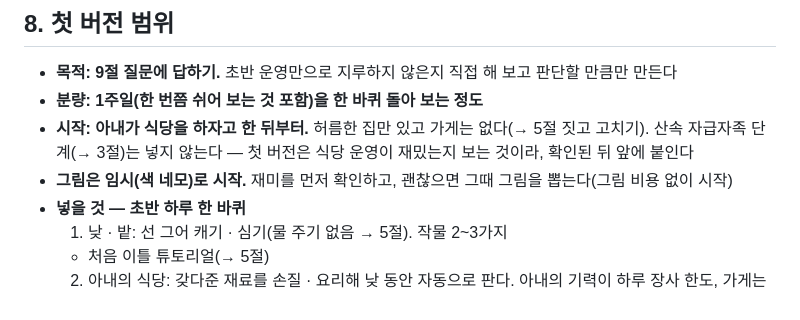
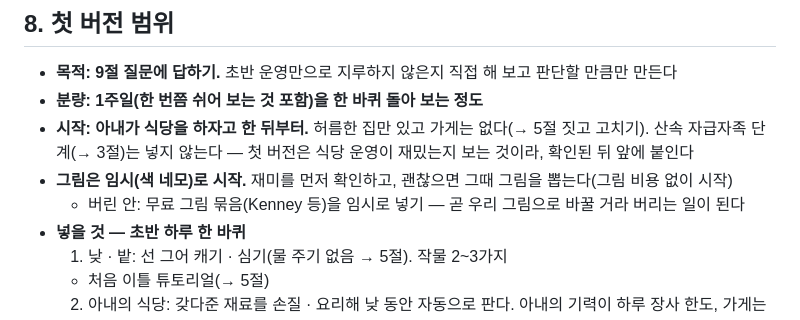
Before and after one commit to Blowhooo/game, a Markdown page: docs/기획.md, the part around the change. Rendered like a GitHub page.

Commit message:
기획 8절: 무료 그림 묶음을 임시로 넣는 안은 버림
Co-Authored-By: Claude Opus 5.5 <noreply@anthropic.com>

```diff
--- a/docs/기획.md
+++ b/docs/기획.md
@@ -192,6 +192,7 @@
 - **분량: 1주일(한 번쯤 쉬어 보는 것 포함)을 한 바퀴 돌아 보는 정도**
 - **시작: 아내가 식당을 하자고 한 뒤부터.** 허름한 집만 있고 가게는 없다(→ 5절 짓고 고치기). 산속 자급자족 단계(→ 3절)는 넣지 않는다 — 첫 버전은 식당 운영이 재밌는지 보는 것이라, 확인된 뒤 앞에 붙인다
 - **그림은 임시(색 네모)로 시작.** 재미를 먼저 확인하고, 괜찮으면 그때 그림을 뽑는다(그림 비용 없이 시작)
+  - 버린 안: 무료 그림 묶음(Kenney 등)을 임시로 넣기 — 곧 우리 그림으로 바꿀 거라 버리는 일이 된다
 - **넣을 것 — 초반 하루 한 바퀴**
   1. 낮 · 밭: 선 그어 캐기 · 심기(물 주기 없음 → 5절). 작물 2~3가지
   - 처음 이틀 튜토리얼(→ 5절)
```
